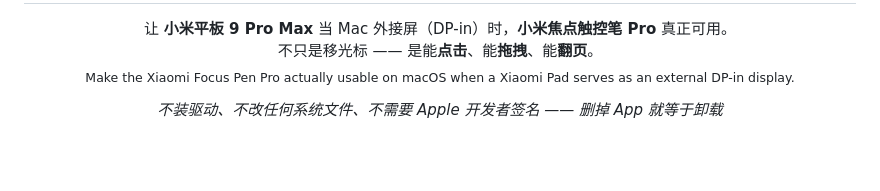
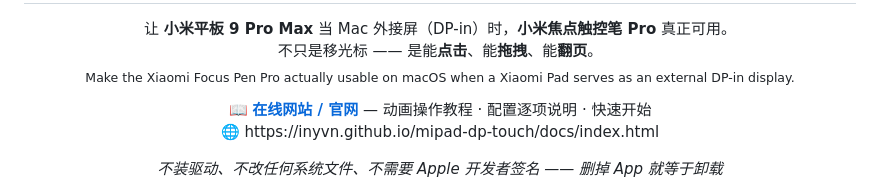
Before and after one commit to InYvn/mipad-dp-touch, a Markdown page: README.md, the part around one of its changes. Rendered like a GitHub page; blank space fills up the shorter version.

Commit message:
README: 顶部加官网入口(链接+徽章), 引导到 GitHub Pages 网站

```diff
--- a/README.md
+++ b/README.md
@@ -13,6 +13,11 @@
     <sub>Make the Xiaomi Focus Pen Pro actually usable on macOS when a Xiaomi Pad serves as an external DP-in display.</sub>
   </p>
 
+<p>
+  📖 <b><a href="https://inyvn.github.io/mipad-dp-touch/docs/index.html">在线网站 / 官网</a></b> — 动画操作教程 · 配置逐项说明 · 快速开始
+  <br/>🌐 https://inyvn.github.io/mipad-dp-touch/docs/index.html
+</p>
+
 <p><i>不装驱动、不改任何系统文件、不需要 Apple 开发者签名 —— 删掉 App 就等于卸载</i></p>
 </div>
 
```
Also changed, not shown: other parts of README.md (+1 -0 lines).
